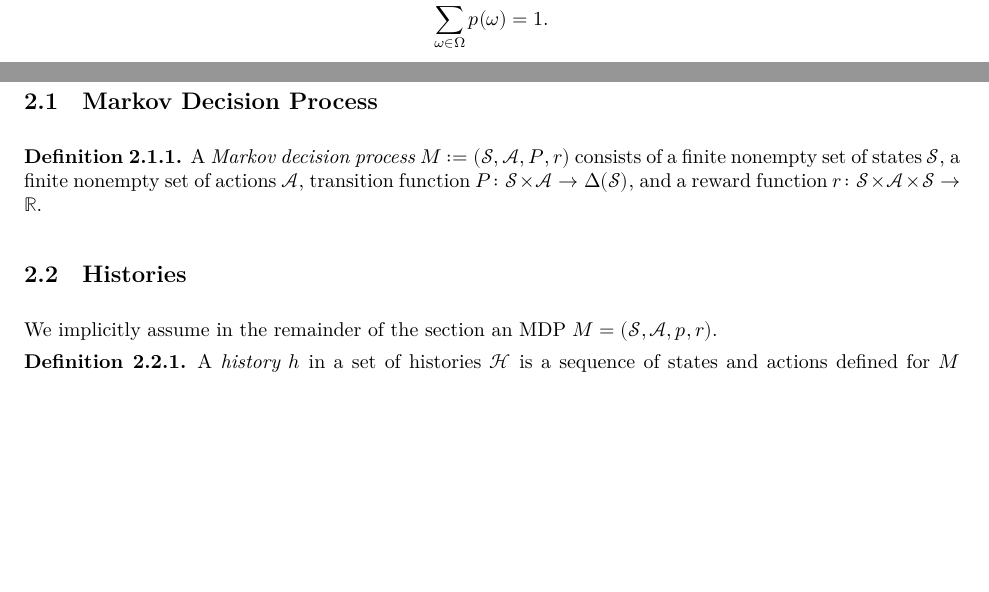
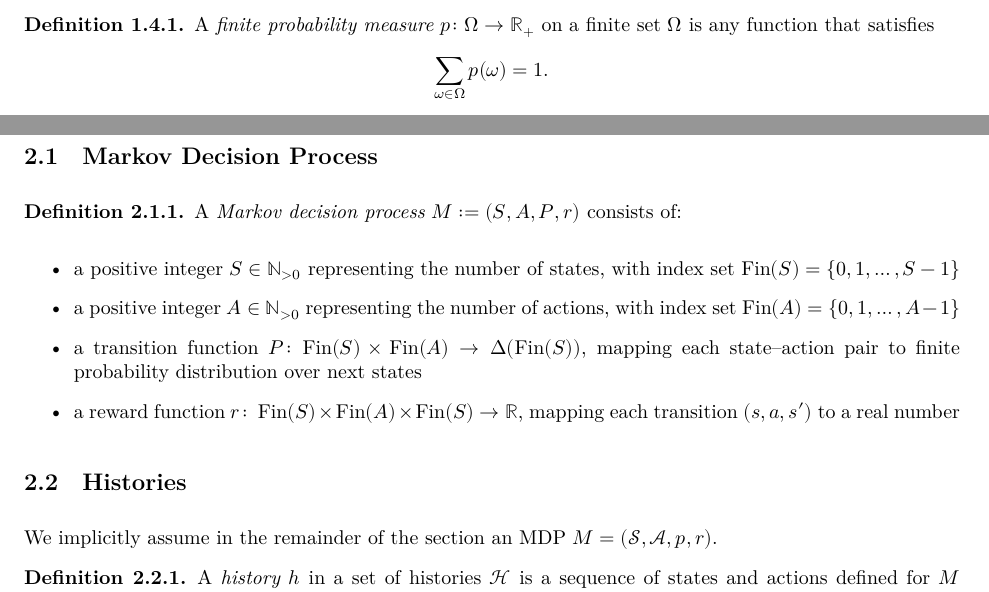
Before and after one commit to maeveburwell/probability, a LaTeX document (blueprint/src/print.tex, which reads blueprint/src/content.tex): two parts of pages 2 and 7 of 15, joined at a grey line, cut at the place of the change, the shorter picture padded with empty space. Compiled offline with XeLaTeX.

Commit message:
update definition of MDP to use finite indices

```diff
--- a/blueprint/src/content.tex
+++ b/blueprint/src/content.tex
@@ -400,8 +400,16 @@ The following proof is simpler but may require some more advanced properties.
 
 \subsection{Markov Decision Process}
 
+\newcommand{\Fin}{\operatorname{Fin}}
+
 \begin{definition} \label{def:MDP}
-A \emph{Markov decision process} $M := (\mathcal{S}, \mathcal{A}, P, r)$ consists of a finite nonempty set of states $\mathcal{S}$, a finite nonempty set of actions $\mathcal{A}$, transition function $P\colon \mathcal{S} \times \mathcal{A} \to  \Delta(\mathcal{S})$, and a reward function $r \colon \mathcal{S} \times \mathcal{A} \times \mathcal{S} \to \Real$.
+A \emph{Markov decision process} $M := (S, A, P, r)$ consists of:
+\begin{itemize}
+  \item a positive integer $S \in \Nats_{>0}$ representing the number of states, with index set $\Fin(S) = \{0,1, \dots, S-1\}$
+  \item a positive integer $A \in \Nats_{>0}$ representing the number of actions, with index set $\Fin(A) = \{0,1, \dots, A-1\}$
+  \item a transition function $P \colon \Fin(S) \times \Fin(A) \to \Delta(\Fin(S))$, mapping each state–action pair to finite probability distribution over next states
+  \item a reward function $r \colon \Fin(S) \times \Fin(A) \times \Fin(S) \to \Real$, mapping each transition \((s,a,s')\) to a real number
+\end{itemize}
 %\lean{MDPs.MDP} \leanok
 \end{definition}
 
```
